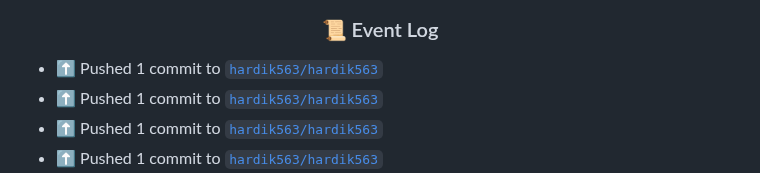
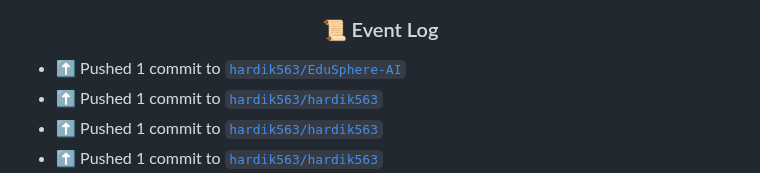
Before and after one commit to hardik563/hardik563, a Markdown page: README.md, the part around one of its changes. Drawn GitHub-style.

Commit message:
chore(readme): refresh (full)

```diff
--- a/README.md
+++ b/README.md
@@ -360,7 +365,7 @@ gitGraph
 <h3 align="center">📜 Event Log</h3>
 
 <!-- ACTIVITY:START -->
-- ⬆️ Pushed 1 commit to [`hardik563/hardik563`](https://github.com/hardik563/hardik563)
+- ⬆️ Pushed 1 commit to [`hardik563/EduSphere-AI`](https://github.com/hardik563/EduSphere-AI)
 - ⬆️ Pushed 1 commit to [`hardik563/hardik563`](https://github.com/hardik563/hardik563)
 - ⬆️ Pushed 1 commit to [`hardik563/hardik563`](https://github.com/hardik563/hardik563)
 - ⬆️ Pushed 1 commit to [`hardik563/hardik563`](https://github.com/hardik563/hardik563)
```
Also changed, not shown: other parts of README.md (+5 -0 lines).
